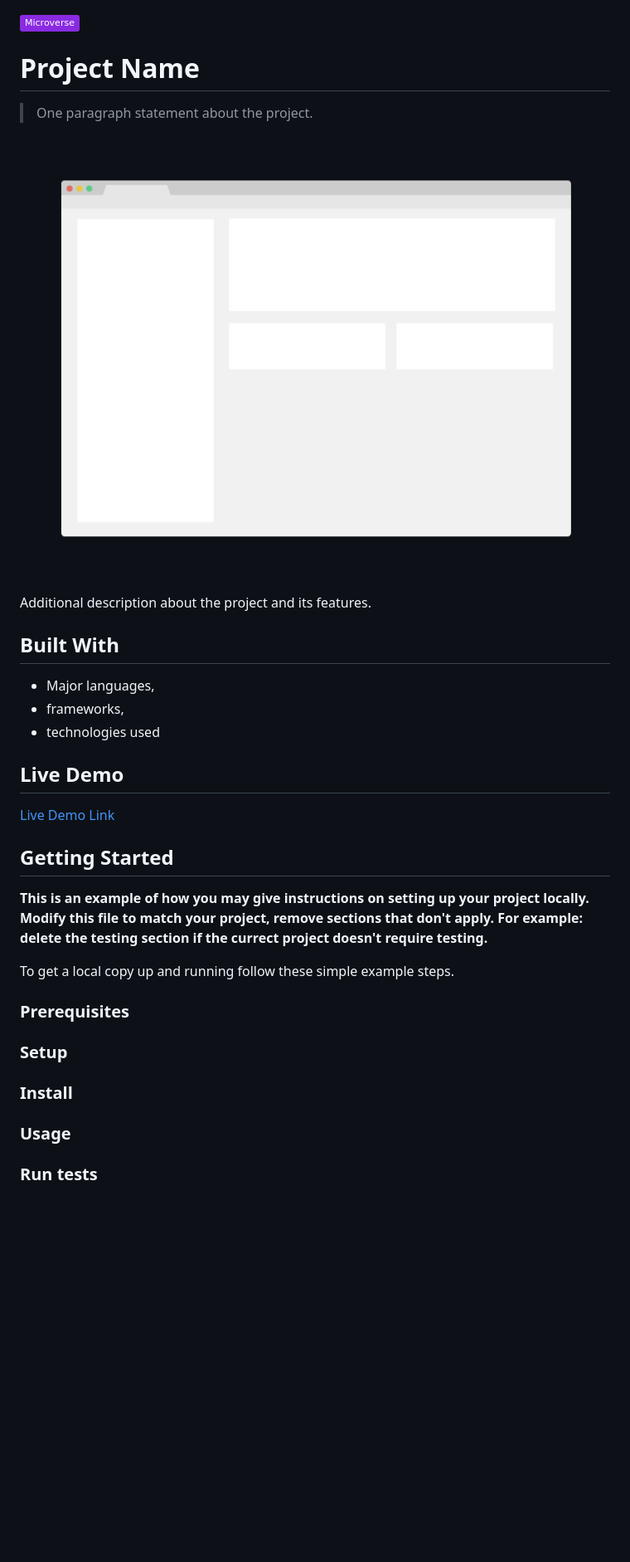
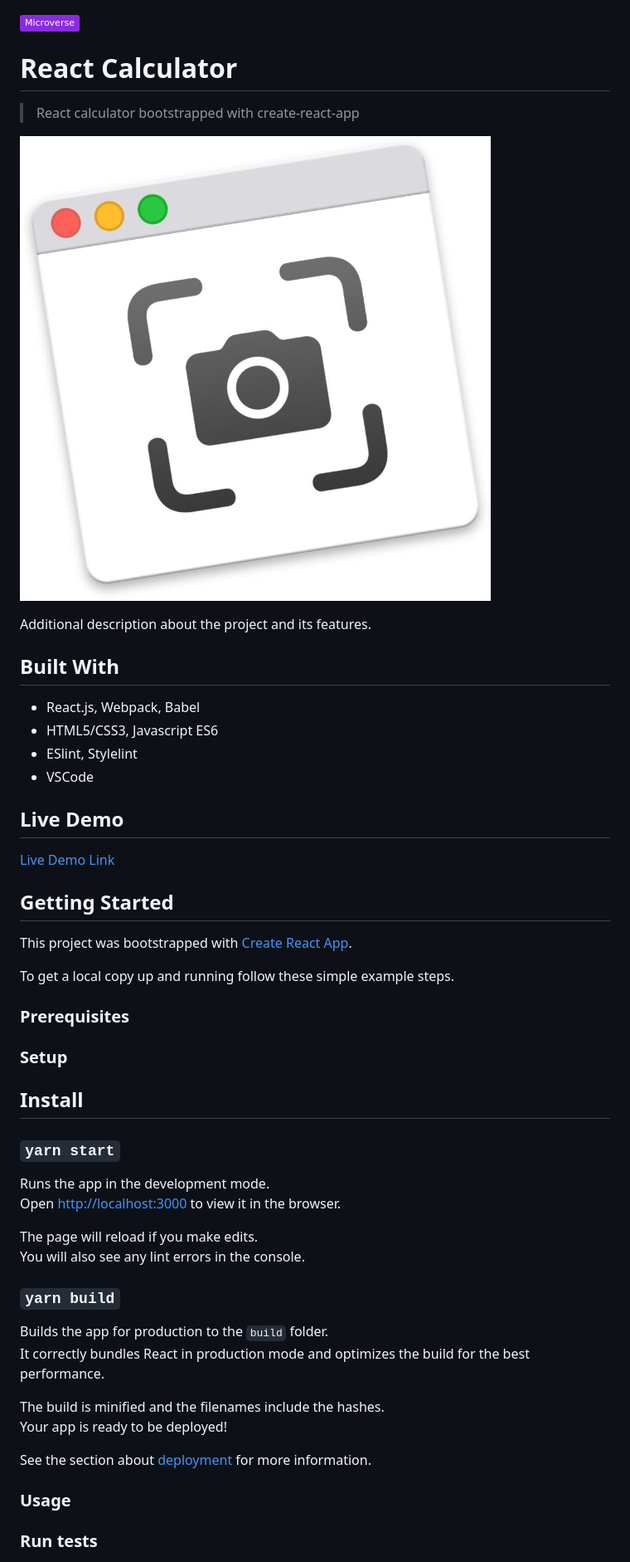
Before and after one commit to canriquez/react-calculator, a Markdown page: README.md, the part around the change printed below. Shown: that part at 83% size. Drawn GitHub-style; pictures changed too: app_screenshot.jpg (added), app_screenshot.png (deleted); badges without logos; blank space fills up the shorter version.

```diff
--- a/README.md
+++ b/README.md
@@ -1,18 +1,20 @@
 ![](https://img.shields.io/badge/Microverse-blueviolet)
 
-# Project Name
+# React Calculator
 
-> One paragraph statement about the project.
+> React calculator bootstrapped with create-react-app
 
-![screenshot](./app_screenshot.png)
+![screenshot](./app_screenshot.jpg)
 
 Additional description about the project and its features.
 
 ## Built With
 
-- Major languages,
-- frameworks,
-- technologies used
+- React.js, Webpack, Babel
+- HTML5/CSS3, Javascript ES6
+- ESlint, Stylelint
+- VSCode
+
 
 ## Live Demo
 
@@ -21,8 +23,8 @@ Additional description about the project and its features.
 
 ## Getting Started
 
-**This is an example of how you may give instructions on setting up your project locally.**
-**Modify this file to match your project, remove sections that don't apply. For example: delete the testing section if the currect project doesn't require testing.**
+
+This project was bootstrapped with [Create React App](https://github.com/facebook/create-react-app).
 
 
 To get a local copy up and running follow these simple example steps.
@@ -31,7 +33,25 @@ To get a local copy up and running follow these simple example steps.
 
 ### Setup
 
-### Install
+## Install
+
+### `yarn start`
+
+Runs the app in the development mode.<br />
+Open [http://localhost:3000](http://localhost:3000) to view it in the browser.
+
+The page will reload if you make edits.<br />
+You will also see any lint errors in the console.
+
+### `yarn build`
+
+Builds the app for production to the `build` folder.<br />
+It correctly bundles React in production mode and optimizes the build for the best performance.
+
+The build is minified and the filenames include the hashes.<br />
+Your app is ready to be deployed!
+
+See the section about [deployment](https://facebook.github.io/create-react-app/docs/deployment) for more information.
 
 ### Usage
 
```
Also changed, not shown: other parts of README.md (+0 -5 lines), public/logo192.png (added), public/logo512.png (added), 13 other files.
